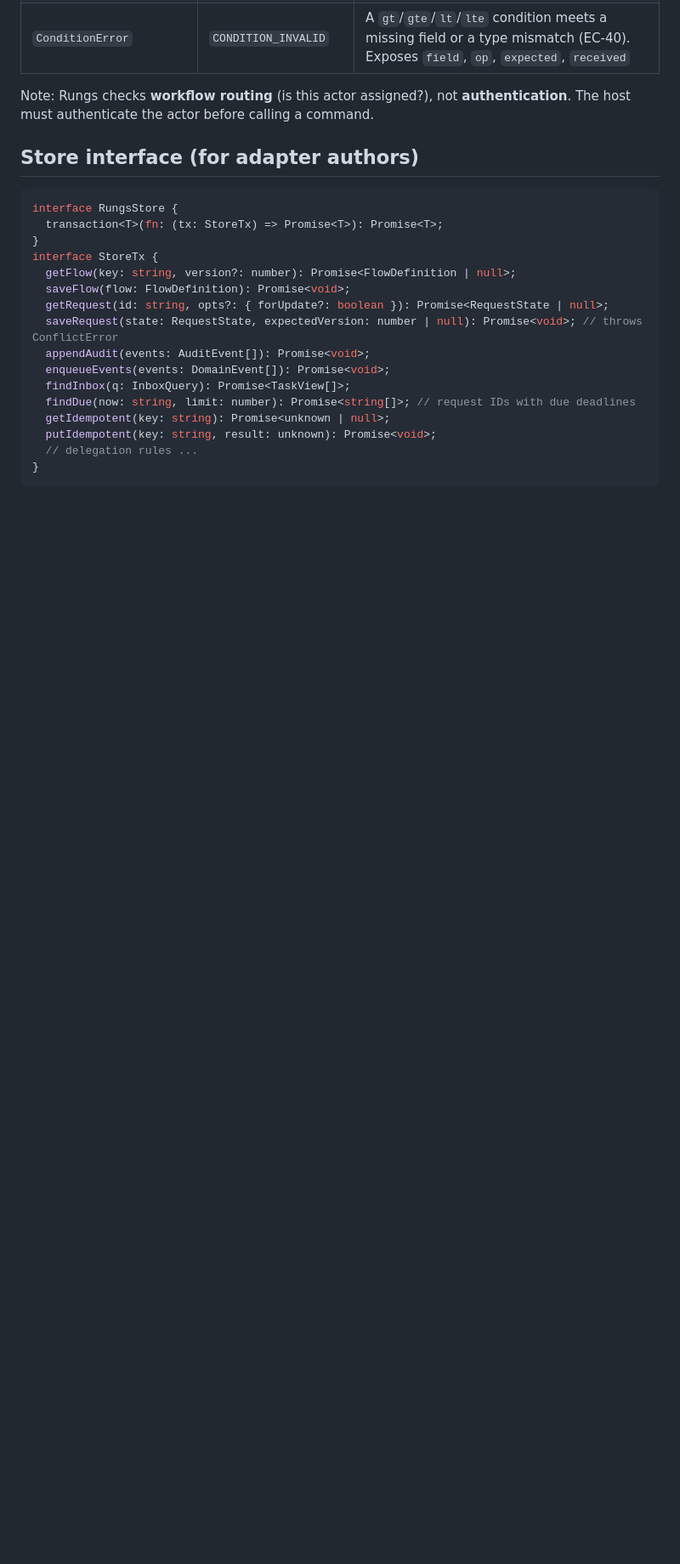
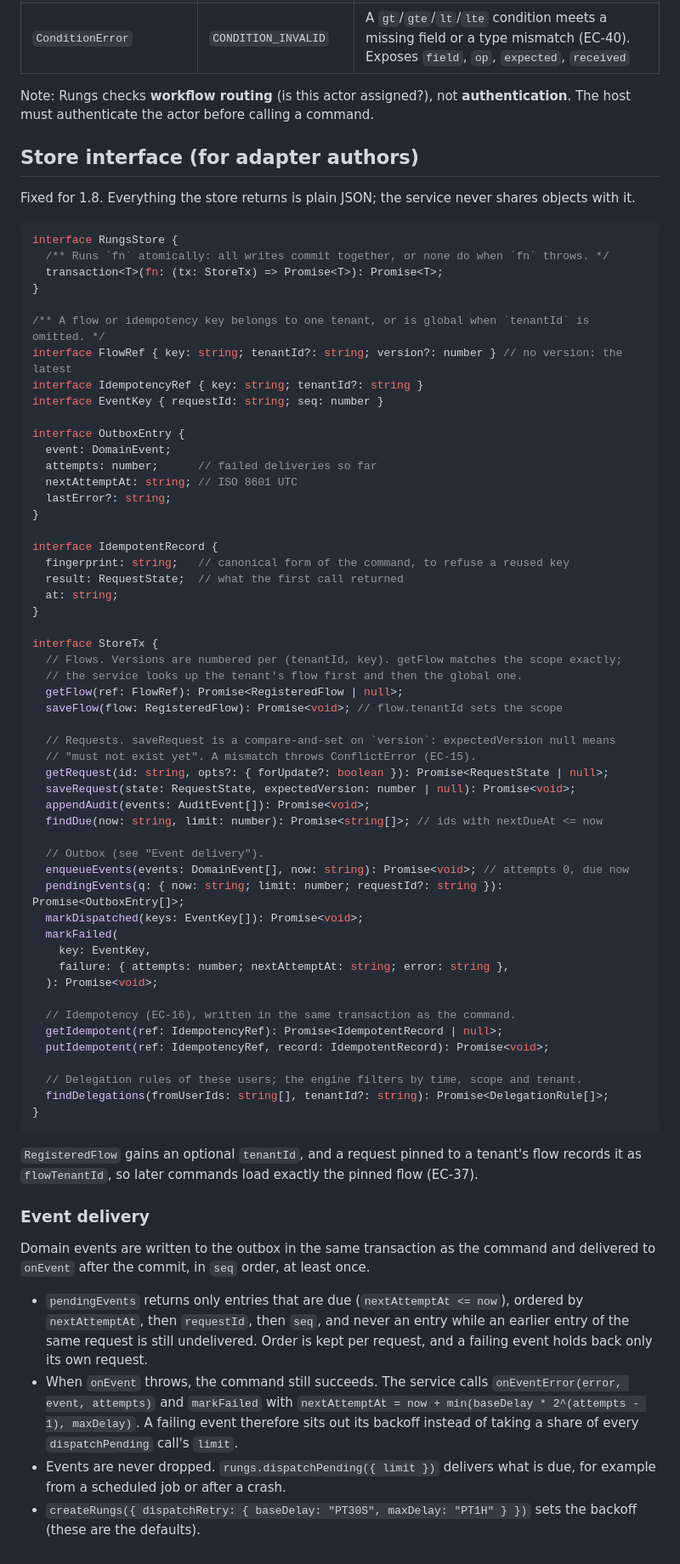
Before and after one commit to Sodastech/rungs, a Markdown page: docs/04-api-design.md, the part around the change. Shown at 85% size. Drawn GitHub-style; blank space fills up the shorter version.

Commit message:
docs: fix the RungsStore interface and event delivery for 1.8
Flows and idempotency keys are scoped by an optional tenantId, the
outbox keeps attempts and nextAttemptAt per event with exponential
backoff, and pendingEvents keeps order per request so a failing event
holds back only its own request.

````diff
--- a/docs/04-api-design.md
+++ b/docs/04-api-design.md
@@ -241,21 +241,80 @@ The host must authenticate the actor before calling a command.
 
 ## Store interface (for adapter authors)
 
+Fixed for 1.8. Everything the store returns is plain JSON; the service never shares objects with it.
+
 ```ts
 interface RungsStore {
+  /** Runs `fn` atomically: all writes commit together, or none do when `fn` throws. */
   transaction<T>(fn: (tx: StoreTx) => Promise<T>): Promise<T>;
 }
+
+/** A flow or idempotency key belongs to one tenant, or is global when `tenantId` is omitted. */
+interface FlowRef { key: string; tenantId?: string; version?: number } // no version: the latest
+interface IdempotencyRef { key: string; tenantId?: string }
+interface EventKey { requestId: string; seq: number }
+
+interface OutboxEntry {
+  event: DomainEvent;
+  attempts: number;      // failed deliveries so far
+  nextAttemptAt: string; // ISO 8601 UTC
+  lastError?: string;
+}
+
+interface IdempotentRecord {
+  fingerprint: string;   // canonical form of the command, to refuse a reused key
+  result: RequestState;  // what the first call returned
+  at: string;
+}
+
 interface StoreTx {
-  getFlow(key: string, version?: number): Promise<FlowDefinition | null>;
-  saveFlow(flow: FlowDefinition): Promise<void>;
+  // Flows. Versions are numbered per (tenantId, key). getFlow matches the scope exactly;
+  // the service looks up the tenant's flow first and then the global one.
+  getFlow(ref: FlowRef): Promise<RegisteredFlow | null>;
+  saveFlow(flow: RegisteredFlow): Promise<void>; // flow.tenantId sets the scope
+
+  // Requests. saveRequest is a compare-and-set on `version`: expectedVersion null means
+  // "must not exist yet". A mismatch throws ConflictError (EC-15).
   getRequest(id: string, opts?: { forUpdate?: boolean }): Promise<RequestState | null>;
-  saveRequest(state: RequestState, expectedVersion: number | null): Promise<void>; // throws ConflictError
+  saveRequest(state: RequestState, expectedVersion: number | null): Promise<void>;
   appendAudit(events: AuditEvent[]): Promise<void>;
-  enqueueEvents(events: DomainEvent[]): Promise<void>;
-  findInbox(q: InboxQuery): Promise<TaskView[]>;
-  findDue(now: string, limit: number): Promise<string[]>; // request IDs with due deadlines
-  getIdempotent(key: string): Promise<unknown | null>;
-  putIdempotent(key: string, result: unknown): Promise<void>;
-  // delegation rules ...
+  findDue(now: string, limit: number): Promise<string[]>; // ids with nextDueAt <= now
+
+  // Outbox (see "Event delivery").
+  enqueueEvents(events: DomainEvent[], now: string): Promise<void>; // attempts 0, due now
+  pendingEvents(q: { now: string; limit: number; requestId?: string }): Promise<OutboxEntry[]>;
+  markDispatched(keys: EventKey[]): Promise<void>;
+  markFailed(
+    key: EventKey,
+    failure: { attempts: number; nextAttemptAt: string; error: string },
+  ): Promise<void>;
+
+  // Idempotency (EC-16), written in the same transaction as the command.
+  getIdempotent(ref: IdempotencyRef): Promise<IdempotentRecord | null>;
+  putIdempotent(ref: IdempotencyRef, record: IdempotentRecord): Promise<void>;
+
+  // Delegation rules of these users; the engine filters by time, scope and tenant.
+  findDelegations(fromUserIds: string[], tenantId?: string): Promise<DelegationRule[]>;
 }
 ```
+
+`RegisteredFlow` gains an optional `tenantId`, and a request pinned to a tenant's flow records it
+as `flowTenantId`, so later commands load exactly the pinned flow (EC-37).
+
+### Event delivery
+
+Domain events are written to the outbox in the same transaction as the command and delivered to
+`onEvent` after the commit, in `seq` order, at least once.
+
+- `pendingEvents` returns only entries that are due (`nextAttemptAt <= now`), ordered by
+  `nextAttemptAt`, then `requestId`, then `seq`, and never an entry while an earlier entry of the
+  same request is still undelivered. Order is kept per request, and a failing event holds back only
+  its own request.
+- When `onEvent` throws, the command still succeeds. The service calls
+  `onEventError(error, event, attempts)` and `markFailed` with
+  `nextAttemptAt = now + min(baseDelay * 2^(attempts - 1), maxDelay)`. A failing event therefore
+  sits out its backoff instead of taking a share of every `dispatchPending` call's `limit`.
+- Events are never dropped. `rungs.dispatchPending({ limit })` delivers what is due, for example
+  from a scheduled job or after a crash.
+- `createRungs({ dispatchRetry: { baseDelay: "PT30S", maxDelay: "PT1H" } })` sets the backoff
+  (these are the defaults).
````
